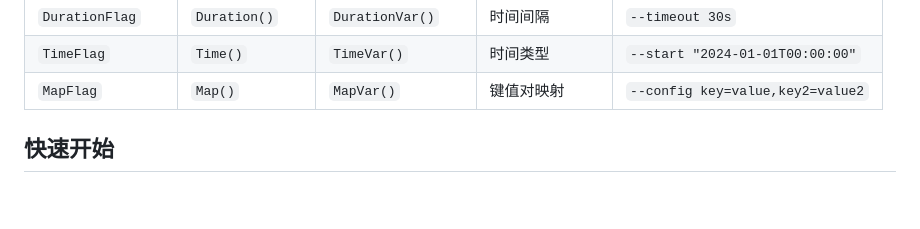
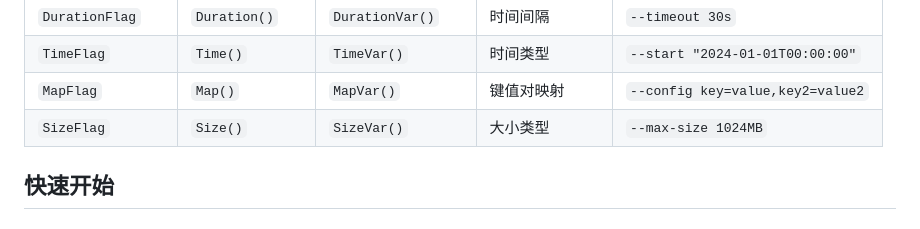
Before and after one commit to QiaoMuDe/qflag, a Markdown page: README.md, the part around the change. Drawn GitHub-style; blank space fills up the shorter version.

Commit message:
feat(README): 添加 SizeFlag 类型说明
在 README.md 文件中增加了 SizeFlag 类型的说明，用于表示大小类型，
例如：--max-size 1024MB。这为用户提供了更多可用选项的清晰文档。

```diff
--- a/README.md
+++ b/README.md
@@ -119,6 +119,7 @@ import "gitee.com/MM-Q/qflag/validator"
 | `DurationFlag` | `Duration()` | `DurationVar()` | 时间间隔 | `--timeout 30s` |
 | `TimeFlag` | `Time()` | `TimeVar()` | 时间类型 | `--start "2024-01-01T00:00:00"` |
 | `MapFlag` | `Map()` | `MapVar()` | 键值对映射 | `--config key=value,key2=value2` |
+| `SizeFlag` | `Size()` | `SizeVar()` | 大小类型 | `--max-size 1024MB` |
 
 ## 快速开始
 
```
